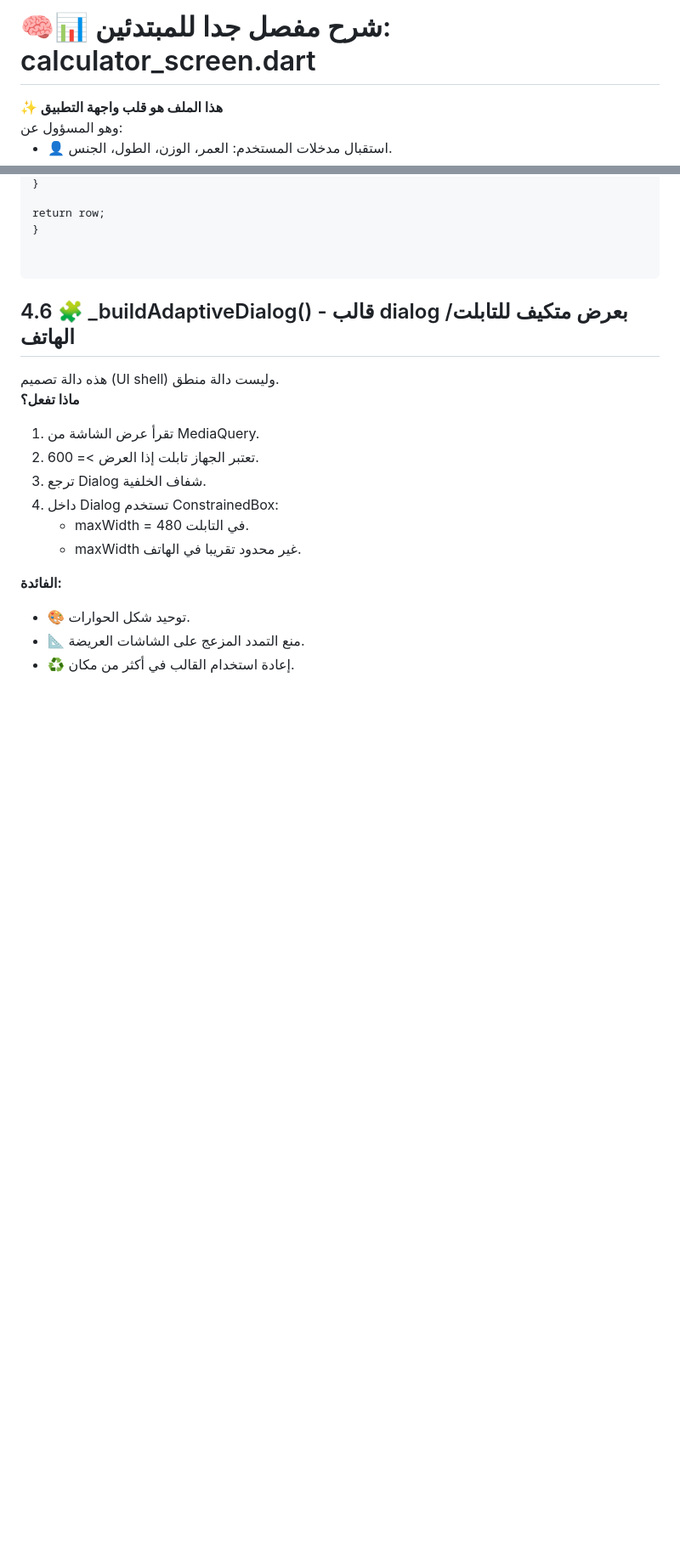
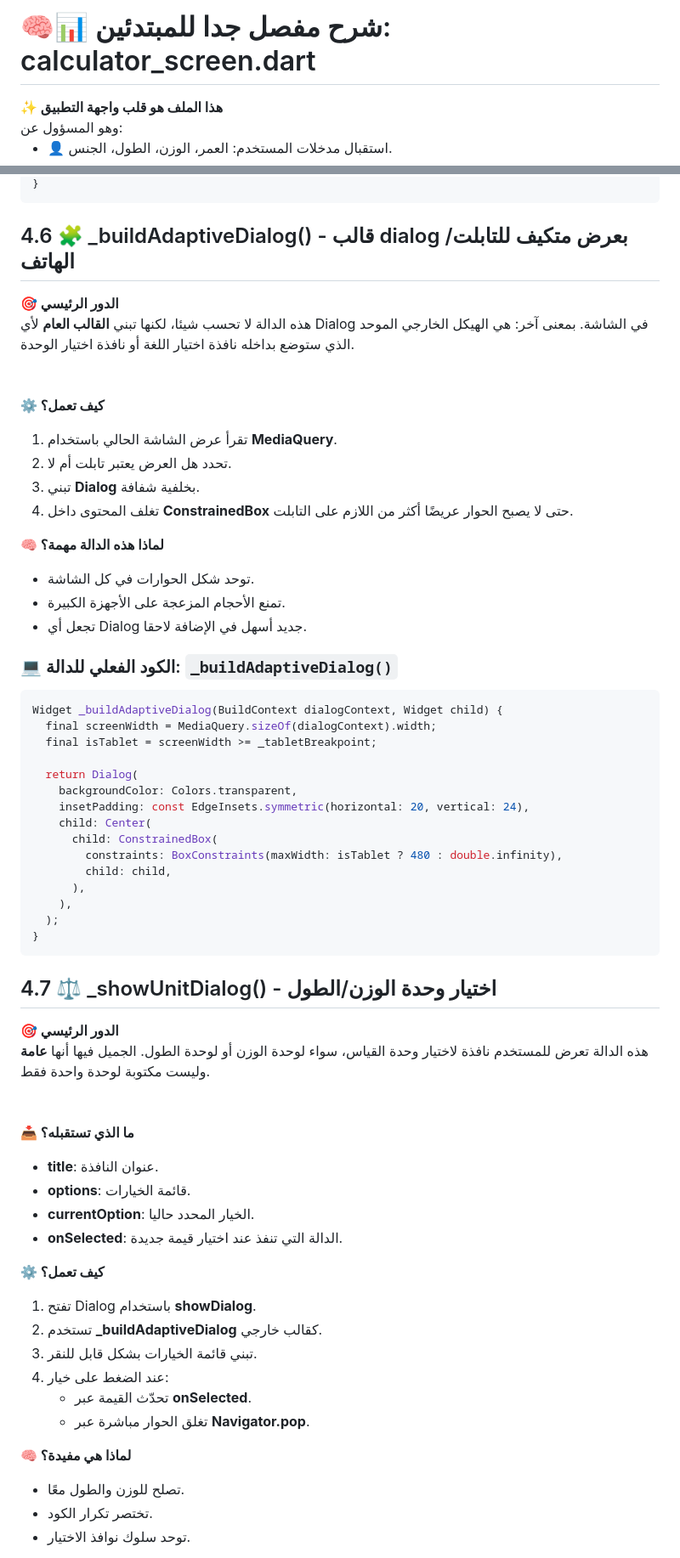
Before and after one commit to egypty3/brutalist_bmi_calculator, a Markdown page: lib/screens/calculator_screen.md, 2 parts joined by grey strips. Shown at 85% size. Drawn GitHub-style; blank space fills up the shorter version.

Commit message:
docs: enhance calculator_screen.md with detailed explanations and adaptive layout improvements

````diff
--- a/lib/screens/calculator_screen.md
+++ b/lib/screens/calculator_screen.md
@@ -1,4 +1,14 @@
 <div dir="rtl" style="line-height:1.85;max-width:1100px;margin:0 auto;padding:0 10px;">
+
+<style>
+pre,
+pre code,
+code.language-dart {
+  direction: ltr;
+  text-align: left;
+  unicode-bidi: plaintext;
+}
+</style>
 
 <h1 style="background:linear-gradient(90deg,#0f172a,#1e293b);color:#f8fafc;padding:16px 18px;border-radius:14px;border:2px solid #0ea5e9;">
 🧠📊 شرح مفصل جدا للمبتدئين: <span style="color:#67e8f9;">calculator_screen.dart</span>
@@ -415,36 +444,85 @@ return <span style="color:#facc15;">Expanded(child: row)</span>;
 }
-
-return row;
-}</pre>
-
-  </div>
-</div>
+```
 
 ## 4.6 🧩 \_buildAdaptiveDialog() - قالب dialog بعرض متكيف للتابلت/الهاتف
 
 <div style="background:#ecfeff;border:1px solid #22d3ee;border-radius:12px;padding:12px 14px;color:#0f172a;">
-هذه دالة تصميم (UI shell) وليست دالة منطق.
+<b>🎯 الدور الرئيسي</b><br>
+هذه الدالة لا تحسب شيئا، لكنها تبني <b>القالب العام</b> لأي Dialog في الشاشة. بمعنى آخر: هي الهيكل الخارجي الموحد الذي ستوضع بداخله نافذة اختيار اللغة أو نافذة اختيار الوحدة.
 
-<b>ماذا تفعل؟</b>
+<br><br><b>⚙️ كيف تعمل؟</b>
 
 <ol>
-  <li>تقرأ عرض الشاشة من MediaQuery.</li>
-  <li>تعتبر الجهاز تابلت إذا العرض >= 600.</li>
-  <li>ترجع Dialog شفاف الخلفية.</li>
-  <li>داخل Dialog تستخدم ConstrainedBox:
+  <li>تقرأ عرض الشاشة الحالي باستخدام <b>MediaQuery</b>.</li>
+  <li>تحدد هل العرض يعتبر تابلت أم لا.</li>
+  <li>تبني <b>Dialog</b> بخلفية شفافة.</li>
+  <li>تغلف المحتوى داخل <b>ConstrainedBox</b> حتى لا يصبح الحوار عريضًا أكثر من اللازم على التابلت.</li>
+</ol>
+
+<b>🧠 لماذا هذه الدالة مهمة؟</b>
+
+<ul>
+  <li>توحد شكل الحوارات في كل الشاشة.</li>
+  <li>تمنع الأحجام المزعجة على الأجهزة الكبيرة.</li>
+  <li>تجعل أي Dialog جديد أسهل في الإضافة لاحقا.</li>
+</ul>
+</div>
+
+### 💻 الكود الفعلي للدالة: `_buildAdaptiveDialog()`
+
+```dart
+Widget _buildAdaptiveDialog(BuildContext dialogContext, Widget child) {
+  final screenWidth = MediaQuery.sizeOf(dialogContext).width;
+  final isTablet = screenWidth >= _tabletBreakpoint;
+
+  return Dialog(
+    backgroundColor: Colors.transparent,
+    insetPadding: const EdgeInsets.symmetric(horizontal: 20, vertical: 24),
+    child: Center(
+      child: ConstrainedBox(
+        constraints: BoxConstraints(maxWidth: isTablet ? 480 : double.infinity),
+        child: child,
+      ),
+    ),
+  );
+}
+```
+
+## 4.7 ⚖️ \_showUnitDialog() - اختيار وحدة الوزن/الطول
+
+<div style="background:#fefce8;border:1px solid #facc15;border-radius:12px;padding:12px 14px;color:#0f172a;">
+<b>🎯 الدور الرئيسي</b><br>
+هذه الدالة تعرض للمستخدم نافذة لاختيار وحدة القياس، سواء لوحدة الوزن أو لوحدة الطول. الجميل فيها أنها <b>عامة</b> وليست مكتوبة لوحدة واحدة فقط.
+
+<br><br><b>📥 ما الذي تستقبله؟</b>
+
+<ul>
+  <li><b>title</b>: عنوان النافذة.</li>
+  <li><b>options</b>: قائمة الخيارات.</li>
+  <li><b>currentOption</b>: الخيار المحدد حاليا.</li>
+  <li><b>onSelected</b>: الدالة التي تنفذ عند اختيار قيمة جديدة.</li>
+</ul>
+
+<b>⚙️ كيف تعمل؟</b>
+
+<ol>
+  <li>تفتح Dialog باستخدام <b>showDialog</b>.</li>
+  <li>تستخدم <b>_buildAdaptiveDialog</b> كقالب خارجي.</li>
+  <li>تبني قائمة الخيارات بشكل قابل للنقر.</li>
+  <li>عند الضغط على خيار:
     <ul>
-      <li>maxWidth = 480 في التابلت.</li>
-      <li>maxWidth غير محدود تقريبا في الهاتف.</li>
+      <li>تحدّث القيمة عبر <b>onSelected</b>.</li>
+      <li>تغلق الحوار مباشرة عبر <b>Navigator.pop</b>.</li>
     </ul>
   </li>
 </ol>
 
-<b>الفائدة:</b>
+<b>🧠 لماذا هي مفيدة؟</b>
 
 <ul>
-  <li>🎨 توحيد شكل الحوارات.</li>
-  <li>📐 منع التمدد المزعج على الشاشات العريضة.</li>
-  <li>♻️ إعادة استخدام القالب في أكثر من مكان.</li>
+  <li>تصلح للوزن والطول معًا.</li>
+  <li>تختصر تكرار الكود.</li>
+  <li>توحد سلوك نوافذ الاختيار.</li>
 </ul>
 </div>
 
````
Also changed, not shown: other parts of lib/screens/calculator_screen.md (+215 -241 lines).
